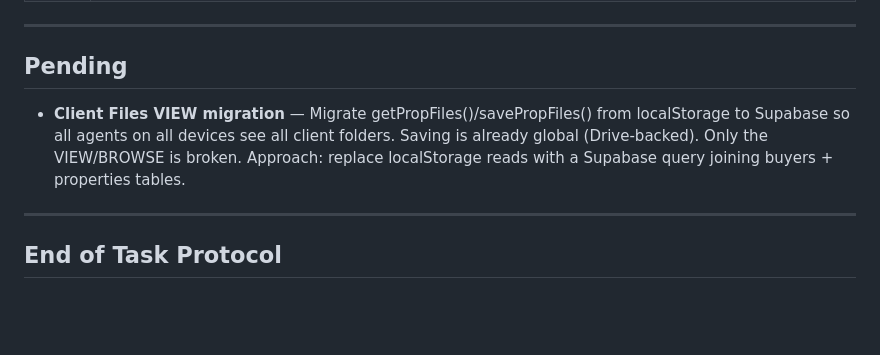
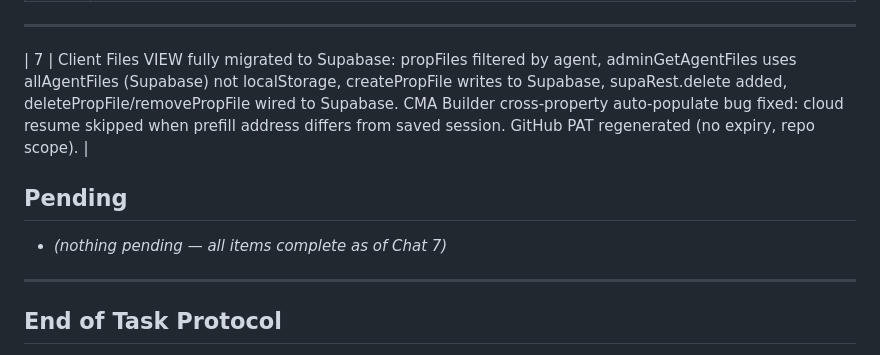
Before and after one commit to marccashin/forward-os, a Markdown page: FORWARD_OS_CONTEXT.md, the part around one of its changes. GitHub-like rendering; blank space fills up the shorter version.

Commit message:
docs: update context file for Chat 7

```diff
--- a/FORWARD_OS_CONTEXT.md
+++ b/FORWARD_OS_CONTEXT.md
@@ -191,8 +191,10 @@ Access code: forward2026 — Admin: Marc Cashin
 
 ---
 
+| 7 | Client Files VIEW fully migrated to Supabase: propFiles filtered by agent, adminGetAgentFiles uses allAgentFiles (Supabase) not localStorage, createPropFile writes to Supabase, supaRest.delete added, deletePropFile/removePropFile wired to Supabase. CMA Builder cross-property auto-populate bug fixed: cloud resume skipped when prefill address differs from saved session. GitHub PAT regenerated (no expiry, repo scope). |
+
 ## Pending
-- **Client Files VIEW migration** — Migrate getPropFiles()/savePropFiles() from localStorage to Supabase so all agents on all devices see all client folders. Saving is already global (Drive-backed). Only the VIEW/BROWSE is broken. Approach: replace localStorage reads with a Supabase query joining buyers + properties tables.
+- *(nothing pending — all items complete as of Chat 7)*
 
 ---
 
```
Also changed, not shown: other parts of FORWARD_OS_CONTEXT.md (+36 -36 lines).
